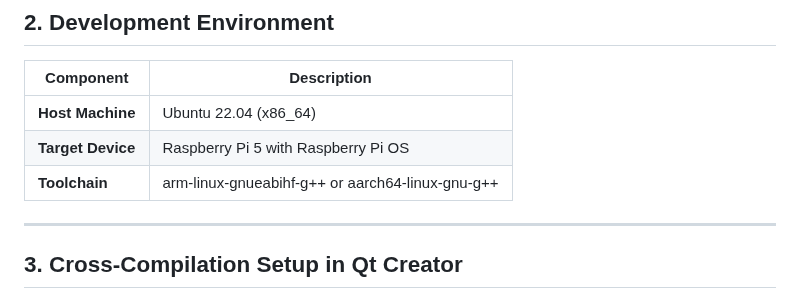
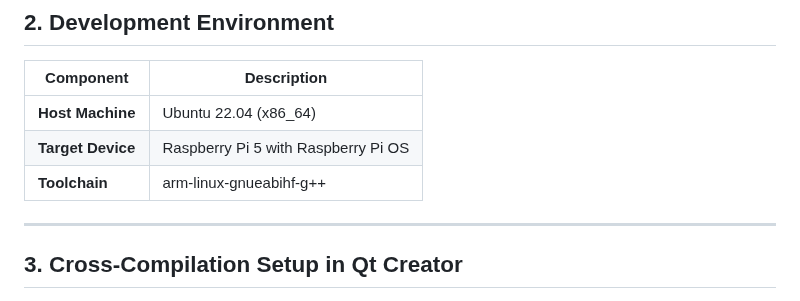
Before and after one commit to SEAME-pt/Team2_TheySEAME_Rollin, a Markdown page: apps/Cluster/README.md, the part around the change. Rendered like a GitHub page.

Commit message:
Fix toolchain description in README.md

```diff
--- a/apps/Cluster/README.md
+++ b/apps/Cluster/README.md
@@ -17,7 +17,7 @@ The workflow consists of:
 |------------|--------------|
 | **Host Machine** | Ubuntu 22.04 (x86_64) |
 | **Target Device** | Raspberry Pi 5 with Raspberry Pi OS |
-| **Toolchain** | arm-linux-gnueabihf-g++ or aarch64-linux-gnu-g++ |
+| **Toolchain** | arm-linux-gnueabihf-g++ |
 
 ---
 
```
